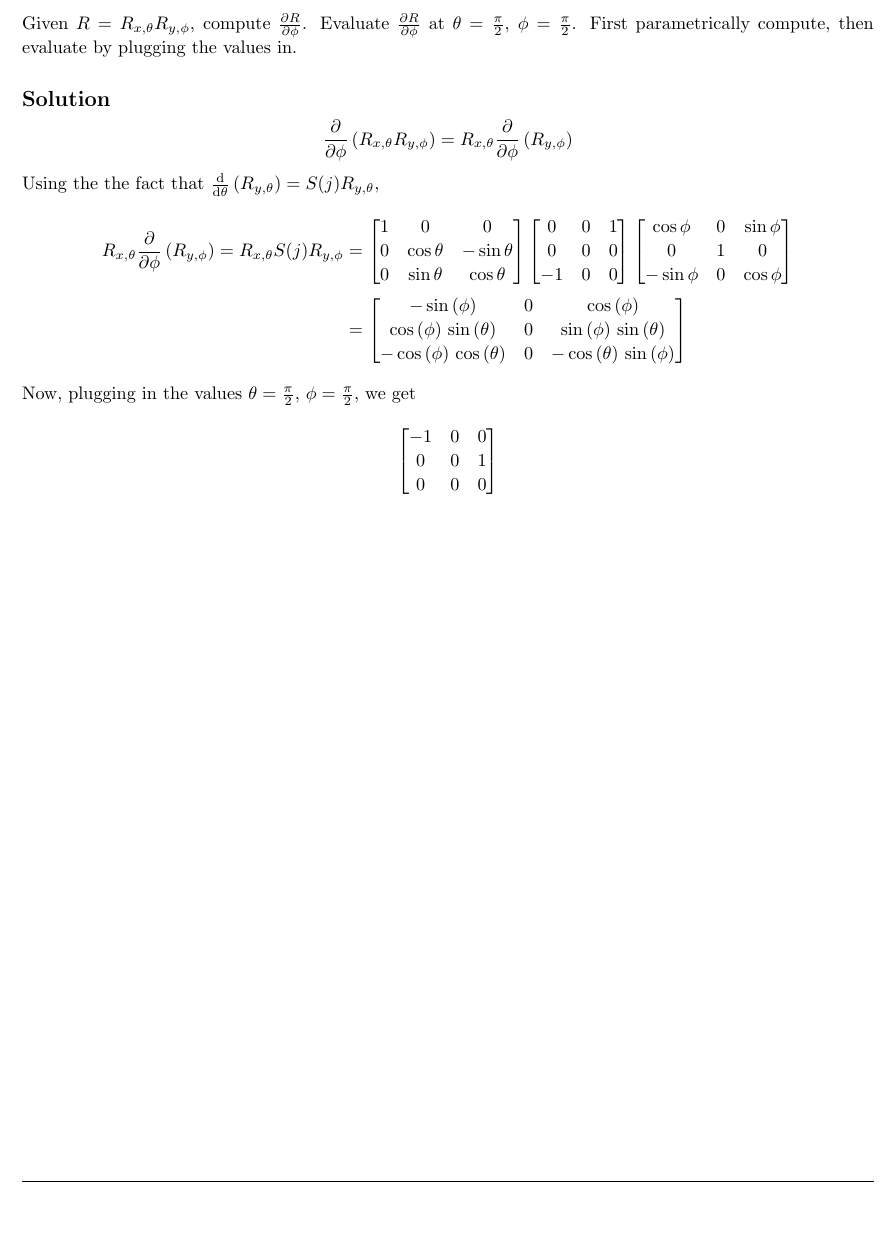
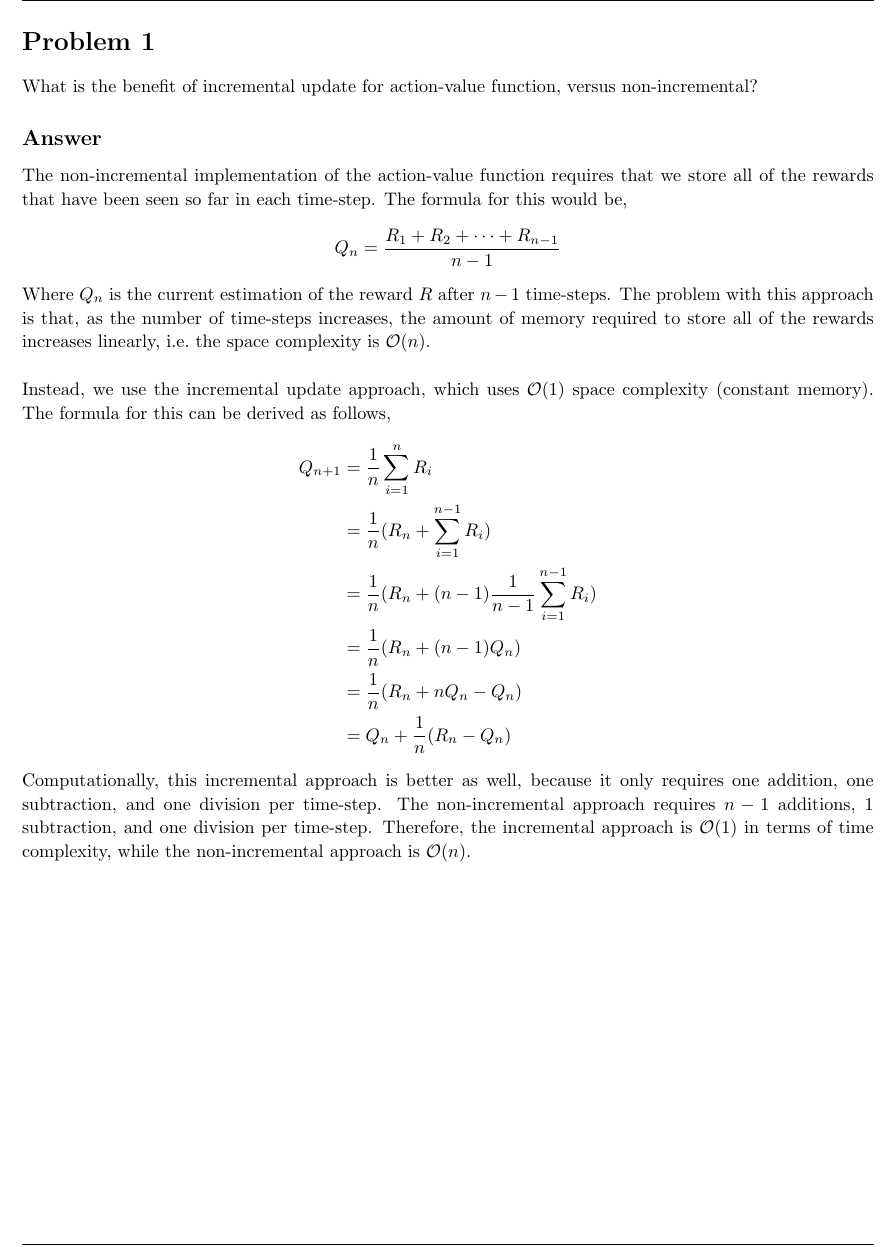
Before and after one commit to arjangupta/rbe595-rl, a LaTeX problem sheet (week2_latex_assignment/week2.tex): part of page 2 of 5, cut at the place of the change, the shorter picture padded with empty space. Compiled offline with pdfLaTeX; a LaTeX package or settings file that is missing is left out.

Commit message:
Answer Problem 1 for week 2 assgnmnt

```diff
--- a/week2_latex_assignment/week2.tex
+++ b/week2_latex_assignment/week2.tex
@@ -137,47 +137,34 @@
 
 \pagebreak
 
-\begin{homeworkProblem}[Problem 4.6]
-    Given \(R = R_{x,\theta}R_{y,\phi}\), compute \(\pderivcomp{R}{\phi}\).
-    Evaluate \(\pderivcomp{R}{\phi}\) at $\theta = \frac{\pi}{2}$, $\phi = \frac{\pi}{2}$.
-    First parametrically compute, then evaluate by plugging the values in.
+\begin{homeworkProblem}[Problem 1]
+    What is the benefit of incremental update for action-value function, versus non-incremental?
 
-    \subsection{Solution}
+    \subsection{Answer}
 
+    The non-incremental implementation of the action-value function requires that we store all of the
+    rewards that have been seen so far in each time-step. The formula for this would be,
     \[
-        \pderiv{R_{x,\theta}R_{y,\phi}}{\phi} = R_{x,\theta}\pderiv{R_{y,\phi}}{\phi}
+        Q_n = \frac{R_1 + R_2 + \dots + R_{n-1}}{n - 1}
     \]
-    Using the the fact that \(\deriv{R_{y,\theta}}{\theta} = S(j)R_{y,\theta}\),
+    Where $Q_n$ is the current estimation of the reward $R$ after $n-1$ time-steps. The problem
+    with this approach is that, as the number of time-steps increases, the amount of memory required
+    to store all of the rewards increases linearly, i.e.\ the space complexity is $\mathcal{O}(n)$.\\
+
+    Instead, we use the incremental update approach, which
+    uses $\mathcal{O}(1)$ space complexity (constant memory). The formula for this can be derived as follows,
     \begin{align*}
-        R_{x,\theta}\pderiv{R_{y,\phi}}{\phi} =
-        R_{x,\theta}S(j)R_{y,\phi}
-        &=
-        \begin{bmatrix}
-            1 & 0 & 0\\
-            0 & \cos\theta & -\sin\theta\\
-            0 & \sin\theta & \cos\theta
-        \end{bmatrix}
-        \begin{bmatrix}
-            0 & 0 & 1\\
-            0 & 0 & 0\\
-            -1 & 0 & 0
-        \end{bmatrix}
-        \begin{bmatrix}
-            \cos\phi & 0 & \sin\phi\\
-            0 & 1 & 0\\
-            -\sin\phi & 0 & \cos\phi
-        \end{bmatrix}\\
-        &= \begin{bmatrix}-\sin\left(\phi \right) & 0 & \cos\left(\phi \right)\\ \cos\left(\phi \right)\,\sin\left(\theta \right) & 0 & \sin\left(\phi \right)\,\sin\left(\theta \right)\\ -\cos\left(\phi \right)\,\cos\left(\theta \right) & 0 & -\cos\left(\theta \right)\,\sin\left(\phi \right)\end{bmatrix}
+        Q_{n+1} &= \frac{1}{n} \sum_{i=1}^{n} R_i\\
+        &= \frac{1}{n} (R_n + \sum_{i=1}^{n-1} R_i)\\
+        &= \frac{1}{n} (R_n + (n-1) \frac{1}{n-1} \sum_{i=1}^{n-1} R_i)\\
+        &= \frac{1}{n} (R_n + (n-1) Q_n)\\
+        &= \frac{1}{n} (R_n + nQ_n - Q_n)\\
+        &= Q_n + \frac{1}{n} (R_n - Q_n)
     \end{align*}
-    Now, plugging in the values $\theta = \frac{\pi}{2}$, $\phi = \frac{\pi}{2}$, we get
-    \[
-        \begin{bmatrix}
-            -1 & 0 & 0\\
-            0 & 0 & 1\\
-            0 & 0 & 0
-        \end{bmatrix}
-    \]
-
+    Computationally, this incremental approach is better as well, because it only requires one addition,
+    one subtraction, and one division per time-step. The non-incremental approach requires $n-1$ additions,
+    1 subtraction, and one division per time-step. Therefore, the incremental approach is $\mathcal{O}(1)$
+    in terms of time complexity, while the non-incremental approach is $\mathcal{O}(n)$.
 \end{homeworkProblem}
 
 \nobreak\extramarks{Problem 4.10}{}\nobreak{}
```
Also changed, not shown: week2_latex_assignment/week2.pdf, week2_latex_assignment/week2.tex (2 more changed lines).
